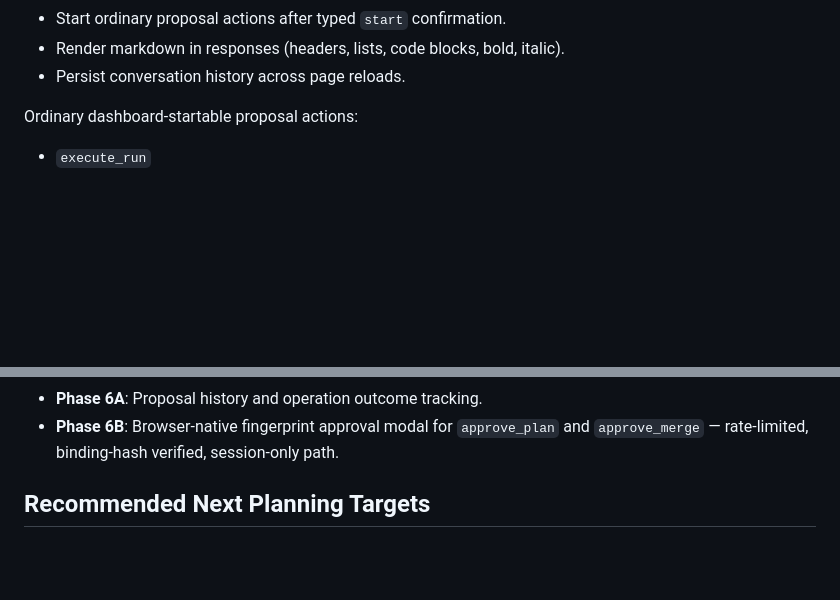
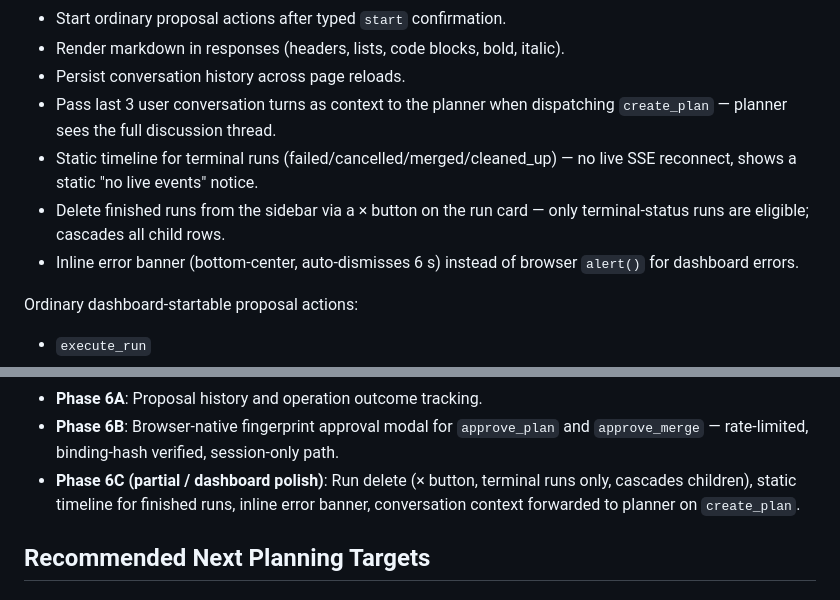
Before and after one commit to nhyiramante1/Local-Dual-Agent, a Markdown page: docs/future-agent-handoff.md, 2 parts joined by grey strips. Drawn GitHub-style; blank space fills up the shorter version.

```diff
--- a/docs/future-agent-handoff.md
+++ b/docs/future-agent-handoff.md
@@ -35,6 +35,14 @@ Manager Chat can currently:
 - Start ordinary proposal actions after typed `start` confirmation.
 - Render markdown in responses (headers, lists, code blocks, bold, italic).
 - Persist conversation history across page reloads.
+- Pass last 3 user conversation turns as context to the planner when
+  dispatching `create_plan` — planner sees the full discussion thread.
+- Static timeline for terminal runs (failed/cancelled/merged/cleaned_up) —
+  no live SSE reconnect, shows a static "no live events" notice.
+- Delete finished runs from the sidebar via a × button on the run card —
+  only terminal-status runs are eligible; cascades all child rows.
+- Inline error banner (bottom-center, auto-dismisses 6 s) instead of
+  browser `alert()` for dashboard errors.
 
 Ordinary dashboard-startable proposal actions:
 
@@ -156,6 +164,9 @@ These are architectural recommendations, not yet-completed implementation:
 - **Phase 6A**: Proposal history and operation outcome tracking.
 - **Phase 6B**: Browser-native fingerprint approval modal for `approve_plan` and
   `approve_merge` — rate-limited, binding-hash verified, session-only path.
+- **Phase 6C (partial / dashboard polish)**: Run delete (× button, terminal
+  runs only, cascades children), static timeline for finished runs, inline
+  error banner, conversation context forwarded to planner on `create_plan`.
 
 ## Recommended Next Planning Targets
 
```
Also changed, not shown: README.md (+12 -4 lines).
